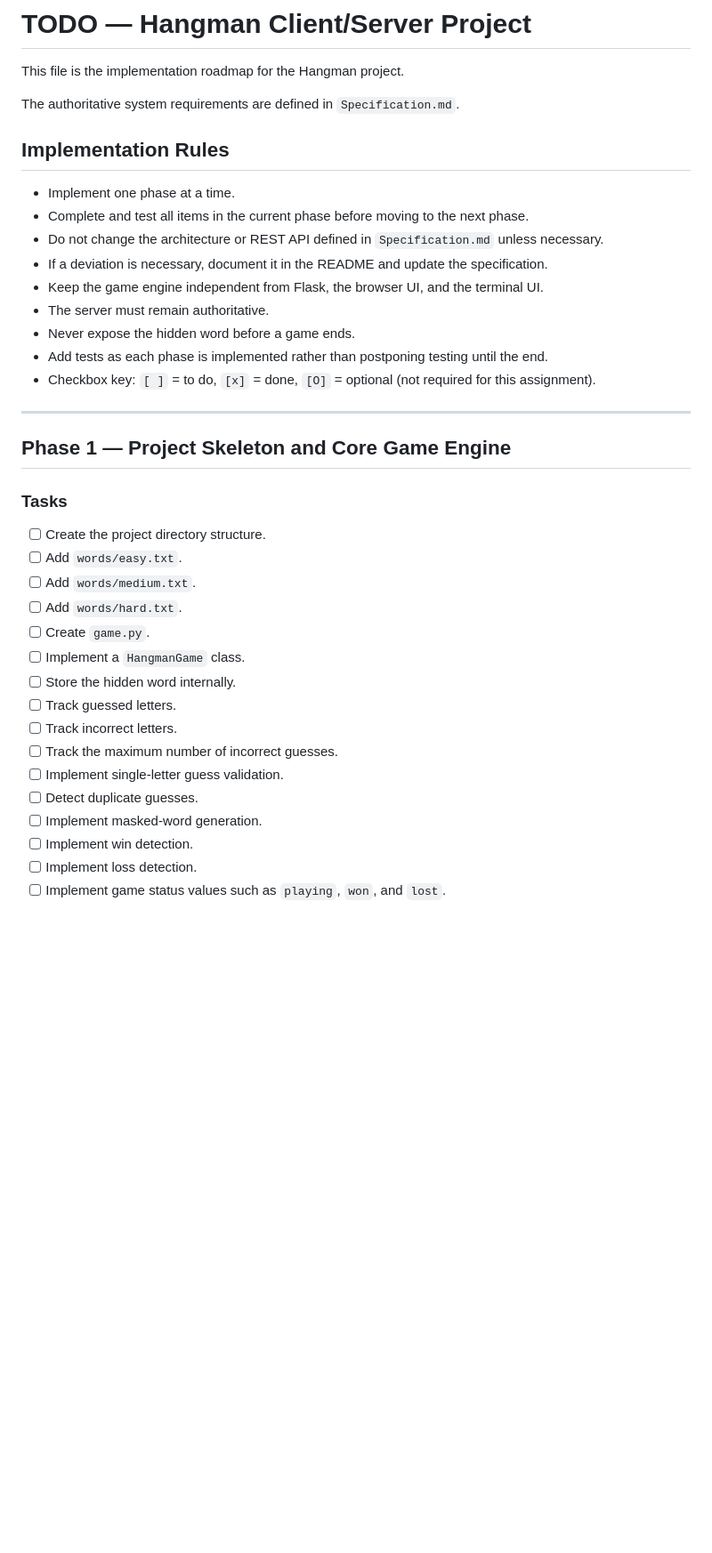
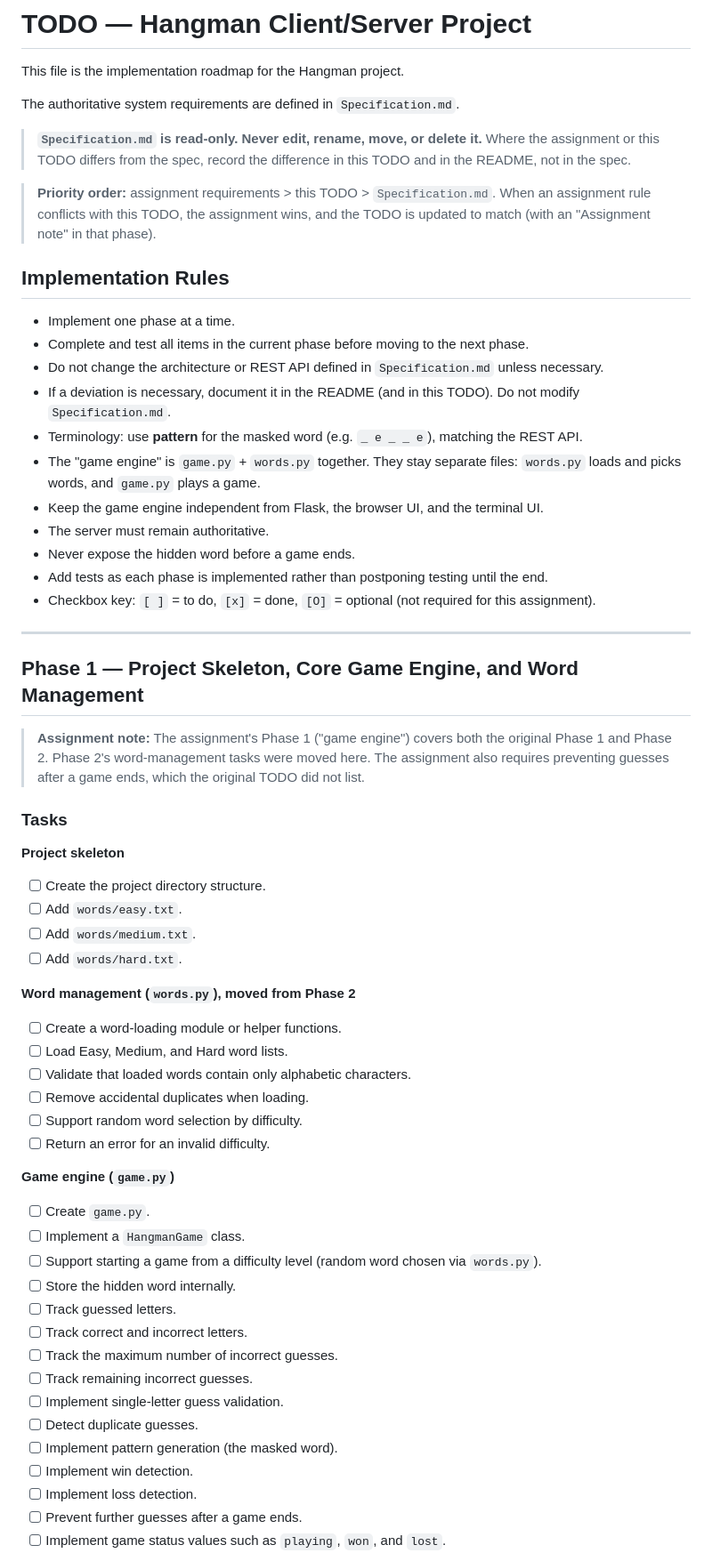
Before and after one commit to zhaoh-li/CSE-4095-Hangman-App, a Markdown page: TODO.md, the part around one of its changes. Shown at 89% size. GitHub-like rendering; blank space fills up the shorter version.

```diff
--- a/TODO.md
+++ b/TODO.md
@@ -4,12 +4,20 @@ This file is the implementation roadmap for the Hangman project.
 
 The authoritative system requirements are defined in `Specification.md`.
 
+> **`Specification.md` is read-only. Never edit, rename, move, or delete it.**
+> Where the assignment or this TODO differs from the spec, record the difference in this TODO and in the README, not in the spec.
+
+> **Priority order:** assignment requirements > this TODO > `Specification.md`.
+> When an assignment rule conflicts with this TODO, the assignment wins, and the TODO is updated to match (with an "Assignment note" in that phase).
+
 ## Implementation Rules
 
 - Implement one phase at a time.
 - Complete and test all items in the current phase before moving to the next phase.
 - Do not change the architecture or REST API defined in `Specification.md` unless necessary.
-- If a deviation is necessary, document it in the README and update the specification.
+- If a deviation is necessary, document it in the README (and in this TODO). Do not modify `Specification.md`.
+- Terminology: use **pattern** for the masked word (e.g. `_ e _ _ e`), matching the REST API.
+- The "game engine" is `game.py` + `words.py` together. They stay separate files: `words.py` loads and picks words, and `game.py` plays a game.
 - Keep the game engine independent from Flask, the browser UI, and the terminal UI.
 - The server must remain authoritative.
 - Never expose the hidden word before a game ends.
@@ -18,25 +26,44 @@ The authoritative system requirements are defined in `Specification.md`.
 
 ---
 
-## Phase 1 — Project Skeleton and Core Game Engine
+## Phase 1 — Project Skeleton, Core Game Engine, and Word Management
+
+> **Assignment note:** The assignment's Phase 1 ("game engine") covers both the original Phase 1 and Phase 2. Phase 2's word-management tasks were moved here. The assignment also requires preventing guesses after a game ends, which the original TODO did not list.
 
 ### Tasks
+
+**Project skeleton**
 
 - [ ] Create the project directory structure.
 - [ ] Add `words/easy.txt`.
 - [ ] Add `words/medium.txt`.
 - [ ] Add `words/hard.txt`.
+
+**Word management (`words.py`), moved from Phase 2**
+
+- [ ] Create a word-loading module or helper functions.
+- [ ] Load Easy, Medium, and Hard word lists.
+- [ ] Validate that loaded words contain only alphabetic characters.
+- [ ] Remove accidental duplicates when loading.
+- [ ] Support random word selection by difficulty.
+- [ ] Return an error for an invalid difficulty.
+
+**Game engine (`game.py`)**
+
 - [ ] Create `game.py`.
 - [ ] Implement a `HangmanGame` class.
+- [ ] Support starting a game from a difficulty level (random word chosen via `words.py`).
 - [ ] Store the hidden word internally.
 - [ ] Track guessed letters.
-- [ ] Track incorrect letters.
+- [ ] Track correct and incorrect letters.
 - [ ] Track the maximum number of incorrect guesses.
+- [ ] Track remaining incorrect guesses.
 - [ ] Implement single-letter guess validation.
 - [ ] Detect duplicate guesses.
-- [ ] Implement masked-word generation.
+- [ ] Implement pattern generation (the masked word).
 - [ ] Implement win detection.
 - [ ] Implement loss detection.
+- [ ] Prevent further guesses after a game ends.
 - [ ] Implement game status values such as `playing`, `won`, and `lost`.
 - [ ] Implement a method that returns a client-safe game-state dictionary.
 - [ ] Reveal the answer only after the game ends.
```
Also changed, not shown: other parts of TODO.md (+33 -25 lines).
